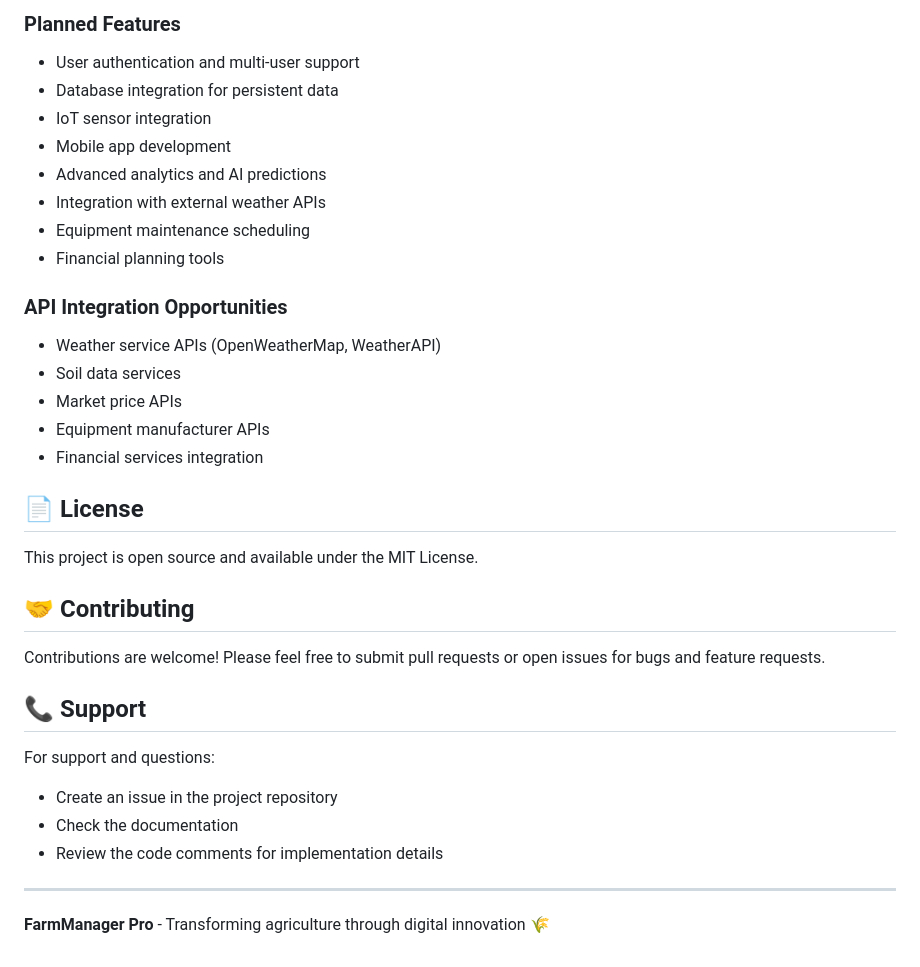
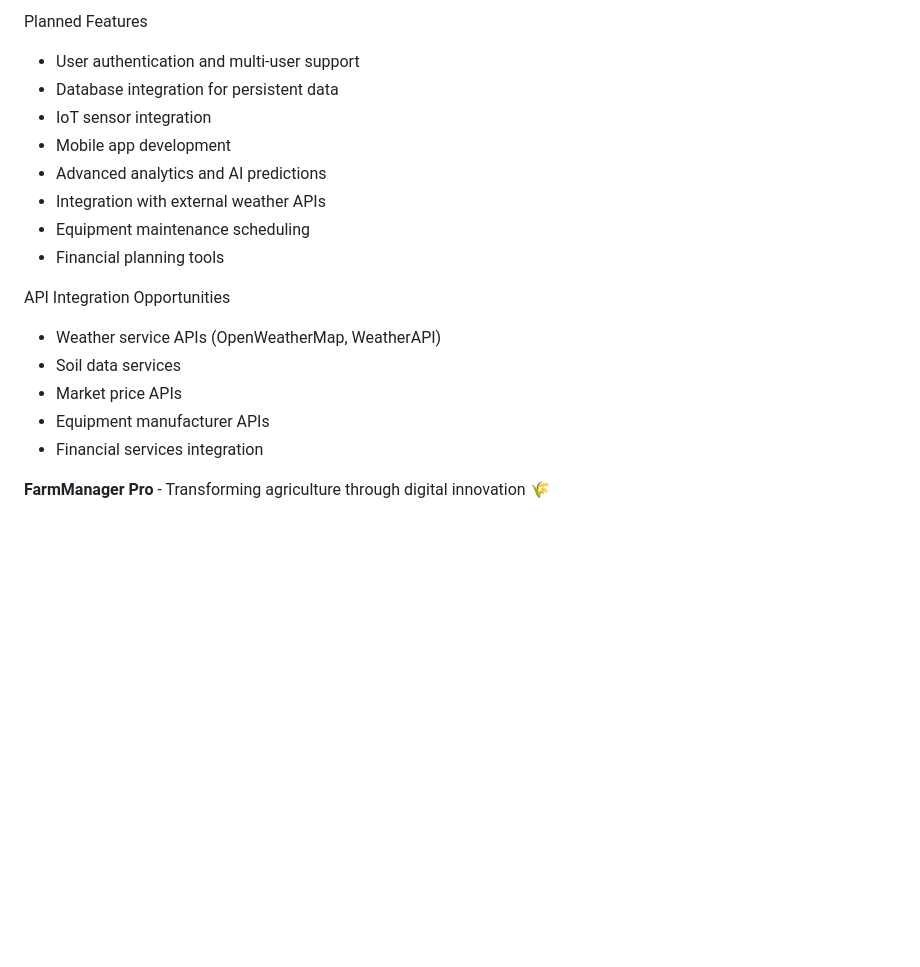
Before and after one commit to steffinsnr/Farm-and-orchard-management-system, a Markdown page: README.md, the part around the change printed below. Drawn GitHub-style; blank space fills up the shorter version.

```diff
--- a/README.md
+++ b/README.md
@@ -193,5 +184,5 @@ Farm and Orchard Management System/
 
-### Planned Features
+ Planned Features
 - User authentication and multi-user support
 - Database integration for persistent data
 - IoT sensor integration
@@ -201,28 +192,11 @@ Farm and Orchard Management System/
 - Equipment maintenance scheduling
 - Financial planning tools
 
-### API Integration Opportunities
+ API Integration Opportunities
 - Weather service APIs (OpenWeatherMap, WeatherAPI)
 - Soil data services
 - Market price APIs
 - Equipment manufacturer APIs
 - Financial services integration
 
-## 📄 License
-
-This project is open source and available under the MIT License.
-
-## 🤝 Contributing
-
-Contributions are welcome! Please feel free to submit pull requests or open issues for bugs and feature requests.
-
-## 📞 Support
-
-For support and questions:
-- Create an issue in the project repository
-- Check the documentation
-- Review the code comments for implementation details
-
----
-
 **FarmManager Pro** - Transforming agriculture through digital innovation 🌾
```
Also changed, not shown: other parts of README.md (+40 -49 lines).
